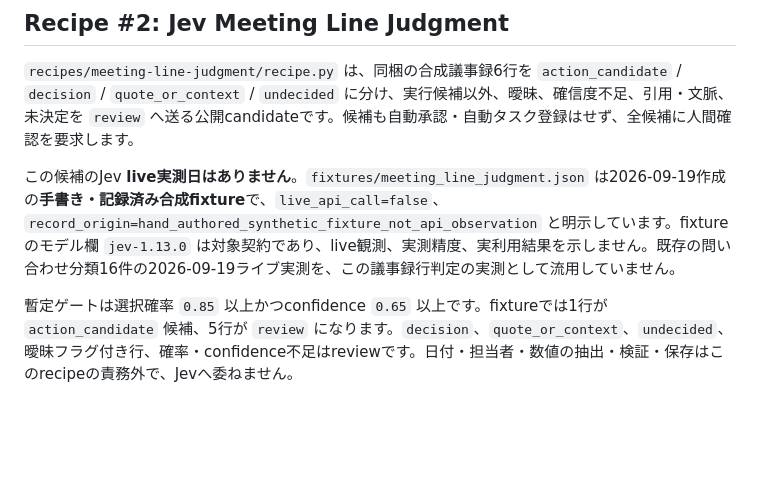
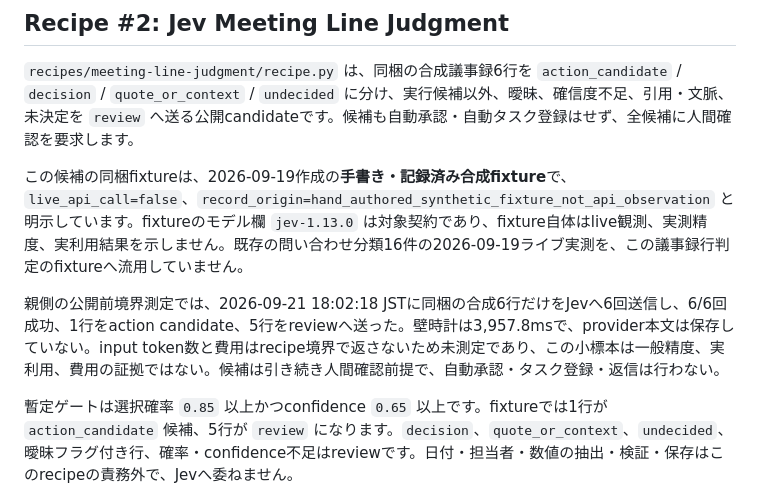
Before and after one commit to jokv213/business-ai-recipes, a Markdown page: README.md, the part around the change. Drawn GitHub-style; blank space fills up the shorter version.

Commit message:
docs: record Jev meeting live boundary

```diff
--- a/README.md
+++ b/README.md
@@ -81,7 +81,9 @@ result = apply_local(plan, approval, "tasks.sqlite3", human_review=human_review)
 
 `recipes/meeting-line-judgment/recipe.py` は、同梱の合成議事録6行を `action_candidate` / `decision` / `quote_or_context` / `undecided` に分け、実行候補以外、曖昧、確信度不足、引用・文脈、未決定を `review` へ送る公開candidateです。候補も自動承認・自動タスク登録はせず、全候補に人間確認を要求します。
 
-この候補のJev **live実測日はありません**。`fixtures/meeting_line_judgment.json` は2026-09-19作成の**手書き・記録済み合成fixture**で、`live_api_call=false`、`record_origin=hand_authored_synthetic_fixture_not_api_observation` と明示しています。fixtureのモデル欄 `jev-1.13.0` は対象契約であり、live観測、実測精度、実利用結果を示しません。既存の問い合わせ分類16件の2026-09-19ライブ実測を、この議事録行判定の実測として流用していません。
+この候補の同梱fixtureは、2026-09-19作成の**手書き・記録済み合成fixture**で、`live_api_call=false`、`record_origin=hand_authored_synthetic_fixture_not_api_observation` と明示しています。fixtureのモデル欄 `jev-1.13.0` は対象契約であり、fixture自体はlive観測、実測精度、実利用結果を示しません。既存の問い合わせ分類16件の2026-09-19ライブ実測を、この議事録行判定のfixtureへ流用していません。
+
+親側の公開前境界測定では、2026-09-21 18:02:18 JSTに同梱の合成6行だけをJevへ6回送信し、6/6回成功、1行をaction candidate、5行をreviewへ送った。壁時計は3,957.8msで、provider本文は保存していない。input token数と費用はrecipe境界で返さないため未測定であり、この小標本は一般精度、実利用、費用の証拠ではない。候補は引き続き人間確認前提で、自動承認・タスク登録・返信は行わない。
 
 暫定ゲートは選択確率 `0.85` 以上かつconfidence `0.65` 以上です。fixtureでは1行が `action_candidate` 候補、5行が `review` になります。`decision`、`quote_or_context`、`undecided`、曖昧フラグ付き行、確率・confidence不足はreviewです。日付・担当者・数値の抽出・検証・保存はこのrecipeの責務外で、Jevへ委ねません。
 
```
